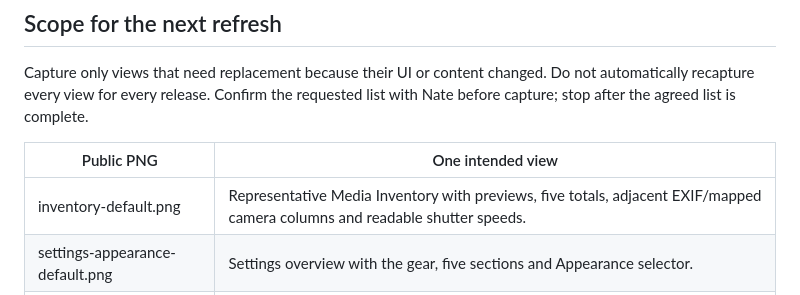
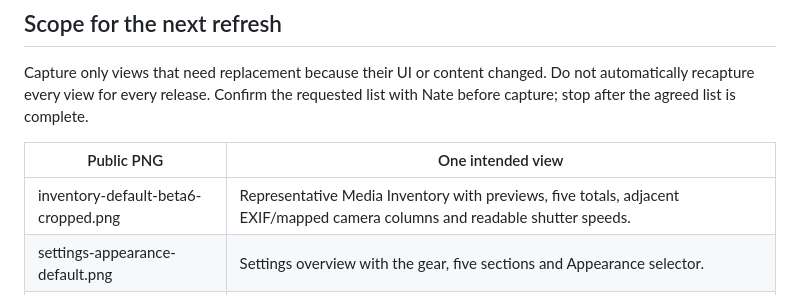
Before and after one commit to natsteff/SARGE-Desktop, a Markdown page: docs/SCREENSHOTS.md, the part around the change. Rendered like a GitHub page.

Commit message:
Give cropped inventory screenshot a fresh URL

```diff
--- a/docs/SCREENSHOTS.md
+++ b/docs/SCREENSHOTS.md
@@ -10,7 +10,7 @@ Capture only views that need replacement because their UI or content changed. Do
 
 | Public PNG | One intended view |
 | --- | --- |
-| inventory-default.png | Representative Media Inventory with previews, five totals, adjacent EXIF/mapped camera columns and readable shutter speeds. |
+| inventory-default-beta6-cropped.png | Representative Media Inventory with previews, five totals, adjacent EXIF/mapped camera columns and readable shutter speeds. |
 | settings-appearance-default.png | Settings overview with the gear, five sections and Appearance selector. |
 | formats-matching-default.png | Configured RAW/export pairs and target choices. |
 | drives-default.png | Online/offline totals and one source’s counts, sizes and available actions. |
```
Also changed, not shown: README.md (+1 -1 lines), docs/images/README.md (+1 -1 lines), docs/images/inventory-default-beta6-cropped.png (renamed from docs/images/inventory-default.png).
